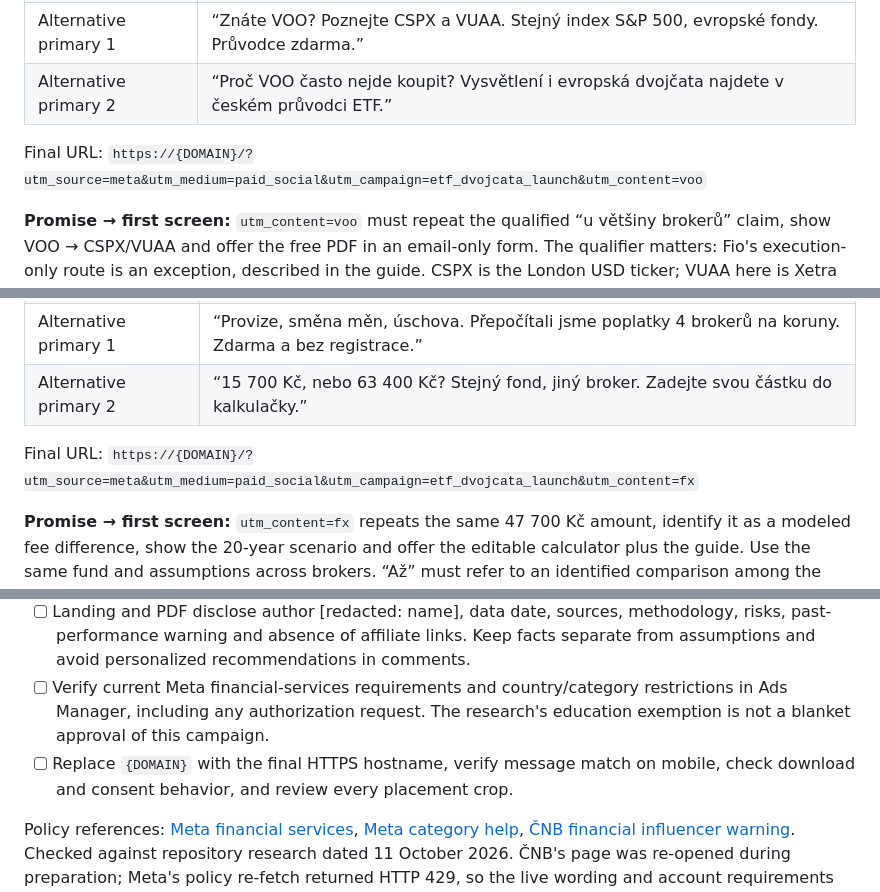
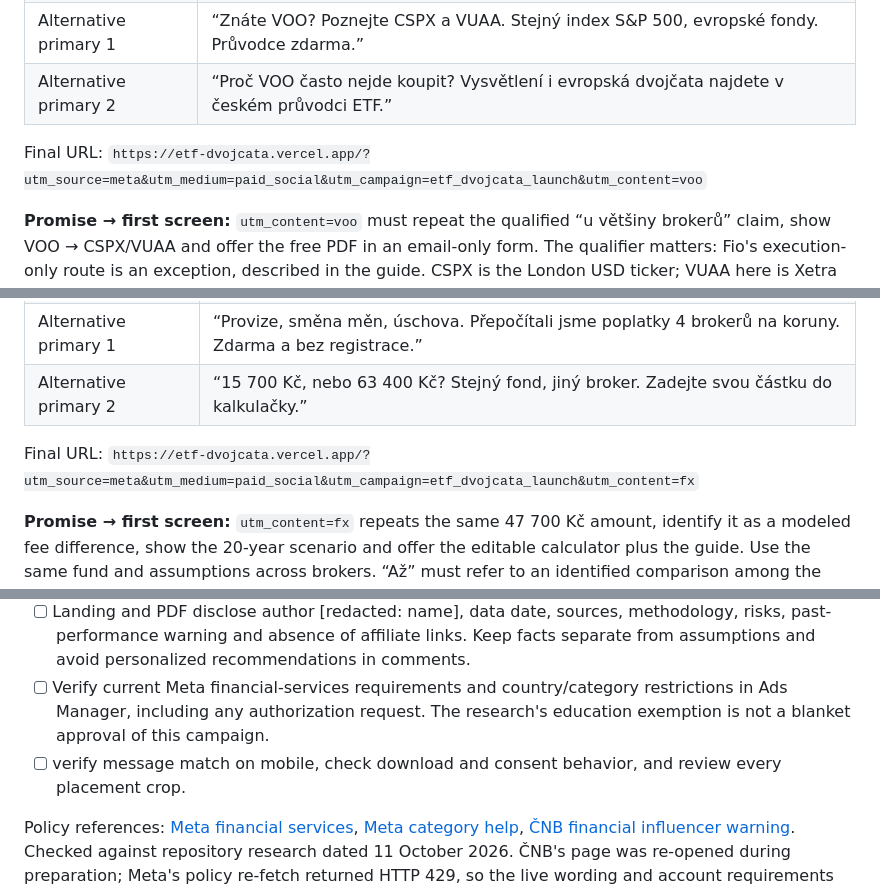
Before and after one commit to alexxkra777/etf-dvojcata, a Markdown page: ads/README.md, 3 parts joined by grey strips. Rendered like a GitHub page.

Commit message:
Point ad URLs at the production domain

```diff
--- a/ads/README.md
+++ b/ads/README.md
@@ -31,7 +31,7 @@ calculator tests first, then rebuild with the new numbers. The script renders al
 | Alternative primary 1 | “Znáte VOO? Poznejte CSPX a VUAA. Stejný index S&P 500, evropské fondy. Průvodce zdarma.” |
 | Alternative primary 2 | “Proč VOO často nejde koupit? Vysvětlení i evropská dvojčata najdete v českém průvodci ETF.” |
 
-Final URL: `https://{DOMAIN}/?utm_source=meta&utm_medium=paid_social&utm_campaign=etf_dvojcata_launch&utm_content=voo`
+Final URL: `https://etf-dvojcata.vercel.app/?utm_source=meta&utm_medium=paid_social&utm_campaign=etf_dvojcata_launch&utm_content=voo`
 
 **Promise → first screen:** `utm_content=voo` must repeat the qualified “u většiny brokerů” claim, show VOO → CSPX/VUAA and offer the free PDF in an email-only form. The qualifier matters: Fio's execution-only route is an exception, described in the guide. CSPX is the London USD ticker; VUAA here is Xetra EUR. Both follow S&P 500, but fund ownership, domicile and distribution policy differ from VOO. This is an index comparison, not a recommendation to buy.
 
@@ -46,7 +46,7 @@ Final URL: `https://{DOMAIN}/?utm_source=meta&utm_medium=paid_social&utm_campaig
 | Alternative primary 1 | “Provize, směna měn, úschova. Přepočítali jsme poplatky 4 brokerů na koruny. Zdarma a bez registrace.” |
 | Alternative primary 2 | “15 700 Kč, nebo 63 400 Kč? Stejný fond, jiný broker. Zadejte svou částku do kalkulačky.” |
 
-Final URL: `https://{DOMAIN}/?utm_source=meta&utm_medium=paid_social&utm_campaign=etf_dvojcata_launch&utm_content=fx`
+Final URL: `https://etf-dvojcata.vercel.app/?utm_source=meta&utm_medium=paid_social&utm_campaign=etf_dvojcata_launch&utm_content=fx`
 
 **Promise → first screen:** `utm_content=fx` repeats the same 47 700 Kč amount, identify it as a modeled fee difference, show the 20-year scenario and offer the editable calculator plus the guide. Use the same fund and assumptions across brokers. “Až” must refer to an identified comparison among the listed brokers, not an unlimited claim. The ad number, headline and calculator must be checked together before launch.
 
@@ -83,6 +83,6 @@ Do not stop early merely because the five-day smoke test cannot reach the 30-lea
 - [ ] No “safe”, “guaranteed” or “best” claims; no headline returns. Both creatives carry “Nejde o investiční doporučení” and a capital-at-risk warning. A disclaimer alone does not remove MAR duties if content actually recommends a trade.
 - [ ] Landing and PDF disclose author [redacted: name], data date, sources, methodology, risks, past-performance warning and absence of affiliate links. Keep facts separate from assumptions and avoid personalized recommendations in comments.
 - [ ] Verify current Meta financial-services requirements and country/category restrictions in Ads Manager, including any authorization request. The research's education exemption is not a blanket approval of this campaign.
-- [ ] Replace `{DOMAIN}` with the final HTTPS hostname, verify message match on mobile, check download and consent behavior, and review every placement crop.
+- [ ] verify message match on mobile, check download and consent behavior, and review every placement crop.
 
 Policy references: [Meta financial services](https://transparency.meta.com/en-gb/policies/ad-standards/restricted-goods-services/financial-services/), [Meta category help](https://www.facebook.com/business/help/298000447747885), [ČNB financial influencer warning](https://www.cnb.cz/cs/dohled-financni-trh/ochrana-spotrebitele/upozorneni/Upozorneni-Ceske-narodni-banky-pro-influencery-v-oblasti-financi/). Checked against repository research dated 11 October 2026. ČNB's page was re-opened during preparation; Meta's policy re-fetch returned HTTP 429, so the live wording and account requirements remain to be verified before launch.
```
